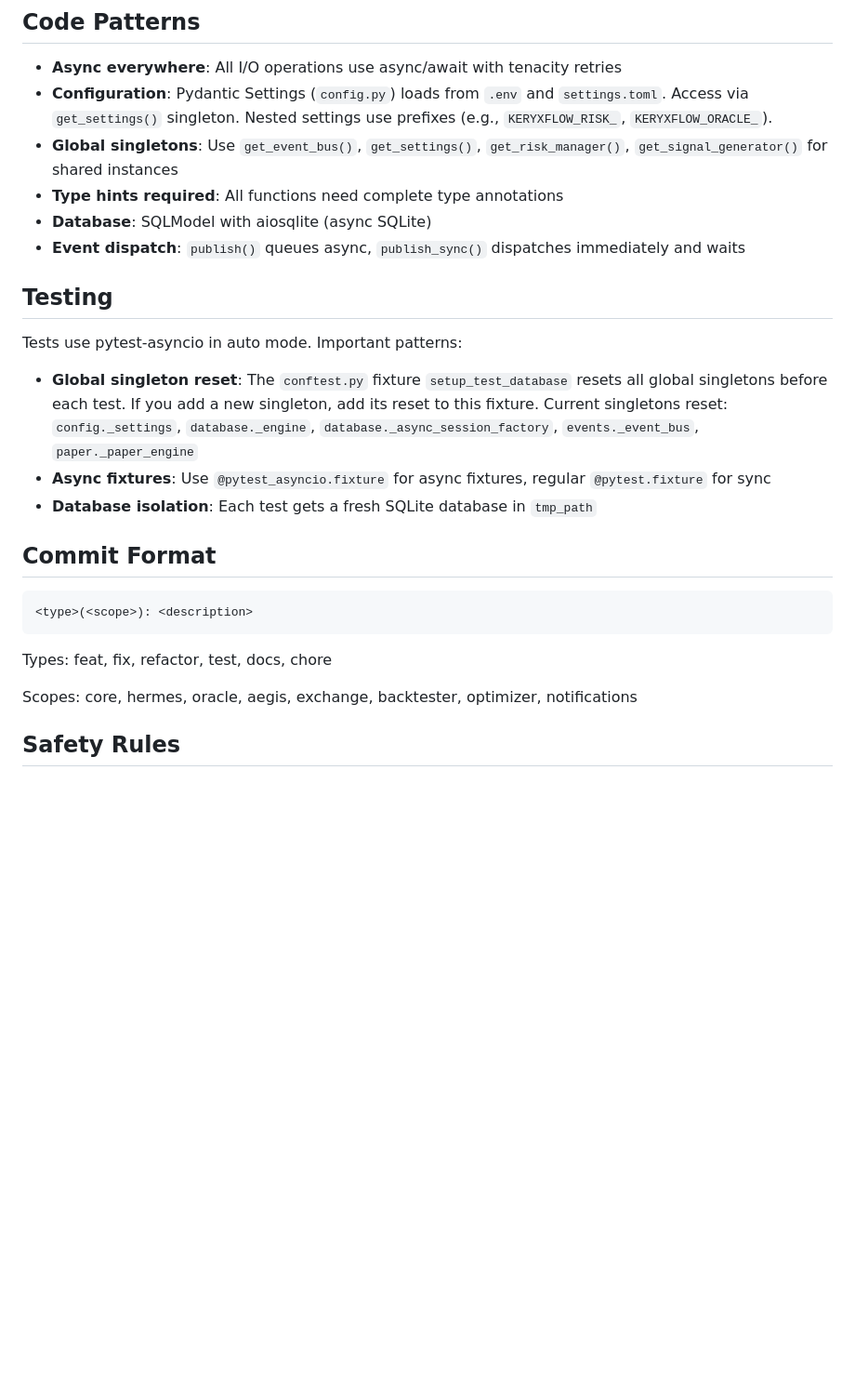
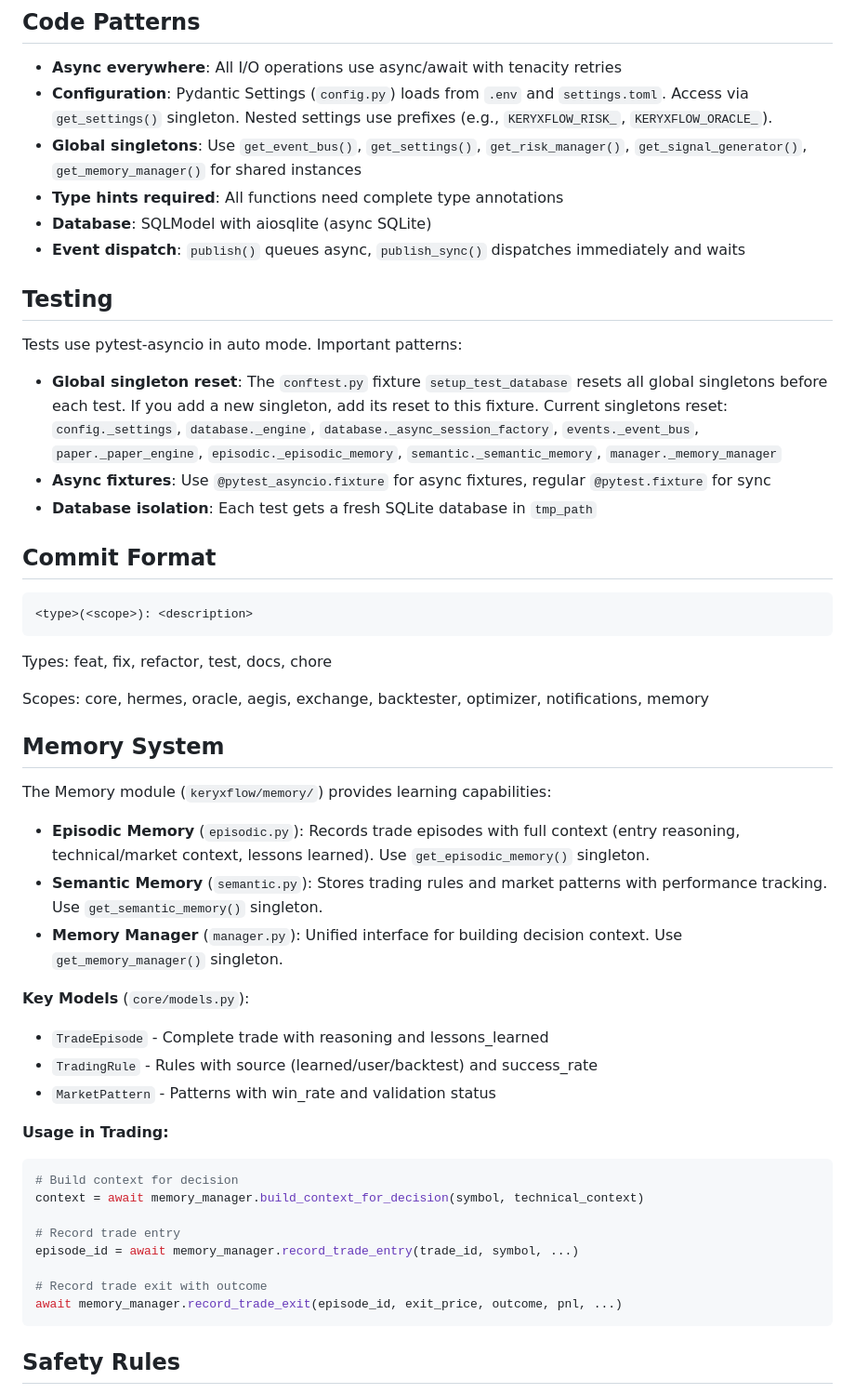
Before and after one commit to KeryxFlow-Project/KeryxTalos, a Markdown page: CLAUDE.md, the part around one of its changes. Shown at 93% size. GitHub-like rendering; blank space fills up the shorter version.

````diff
--- a/CLAUDE.md
+++ b/CLAUDE.md
@@ -81,7 +84,7 @@ await event_bus.publish(Event(type=EventType.SIGNAL_GENERATED, data={...}))
 
 - **Async everywhere**: All I/O operations use async/await with tenacity retries
 - **Configuration**: Pydantic Settings (`config.py`) loads from `.env` and `settings.toml`. Access via `get_settings()` singleton. Nested settings use prefixes (e.g., `KERYXFLOW_RISK_`, `KERYXFLOW_ORACLE_`).
-- **Global singletons**: Use `get_event_bus()`, `get_settings()`, `get_risk_manager()`, `get_signal_generator()` for shared instances
+- **Global singletons**: Use `get_event_bus()`, `get_settings()`, `get_risk_manager()`, `get_signal_generator()`, `get_memory_manager()` for shared instances
 - **Type hints required**: All functions need complete type annotations
 - **Database**: SQLModel with aiosqlite (async SQLite)
 - **Event dispatch**: `publish()` queues async, `publish_sync()` dispatches immediately and waits
@@ -90,7 +93,7 @@ await event_bus.publish(Event(type=EventType.SIGNAL_GENERATED, data={...}))
 
 Tests use pytest-asyncio in auto mode. Important patterns:
 
-- **Global singleton reset**: The `conftest.py` fixture `setup_test_database` resets all global singletons before each test. If you add a new singleton, add its reset to this fixture. Current singletons reset: `config._settings`, `database._engine`, `database._async_session_factory`, `events._event_bus`, `paper._paper_engine`
+- **Global singleton reset**: The `conftest.py` fixture `setup_test_database` resets all global singletons before each test. If you add a new singleton, add its reset to this fixture. Current singletons reset: `config._settings`, `database._engine`, `database._async_session_factory`, `events._event_bus`, `paper._paper_engine`, `episodic._episodic_memory`, `semantic._semantic_memory`, `manager._memory_manager`
 - **Async fixtures**: Use `@pytest_asyncio.fixture` for async fixtures, regular `@pytest.fixture` for sync
 - **Database isolation**: Each test gets a fresh SQLite database in `tmp_path`
 
@@ -101,7 +104,32 @@ Tests use pytest-asyncio in auto mode. Important patterns:
 ```
 Types: feat, fix, refactor, test, docs, chore
 
-Scopes: core, hermes, oracle, aegis, exchange, backtester, optimizer, notifications
+Scopes: core, hermes, oracle, aegis, exchange, backtester, optimizer, notifications, memory
+
+## Memory System
+
+The Memory module (`keryxflow/memory/`) provides learning capabilities:
+
+- **Episodic Memory** (`episodic.py`): Records trade episodes with full context (entry reasoning, technical/market context, lessons learned). Use `get_episodic_memory()` singleton.
+- **Semantic Memory** (`semantic.py`): Stores trading rules and market patterns with performance tracking. Use `get_semantic_memory()` singleton.
+- **Memory Manager** (`manager.py`): Unified interface for building decision context. Use `get_memory_manager()` singleton.
+
+**Key Models** (`core/models.py`):
+- `TradeEpisode` - Complete trade with reasoning and lessons_learned
+- `TradingRule` - Rules with source (learned/user/backtest) and success_rate
+- `MarketPattern` - Patterns with win_rate and validation status
+
+**Usage in Trading:**
+```python
+# Build context for decision
+context = await memory_manager.build_context_for_decision(symbol, technical_context)
+
+# Record trade entry
+episode_id = await memory_manager.record_trade_entry(trade_id, symbol, ...)
+
+# Record trade exit with outcome
+await memory_manager.record_trade_exit(episode_id, exit_price, outcome, pnl, ...)
+```
 
 ## Safety Rules
 
````
Also changed, not shown: other parts of CLAUDE.md (+5 -2 lines), docs/plans/ai-first-implementation-plan.md (+12 -12 lines).
